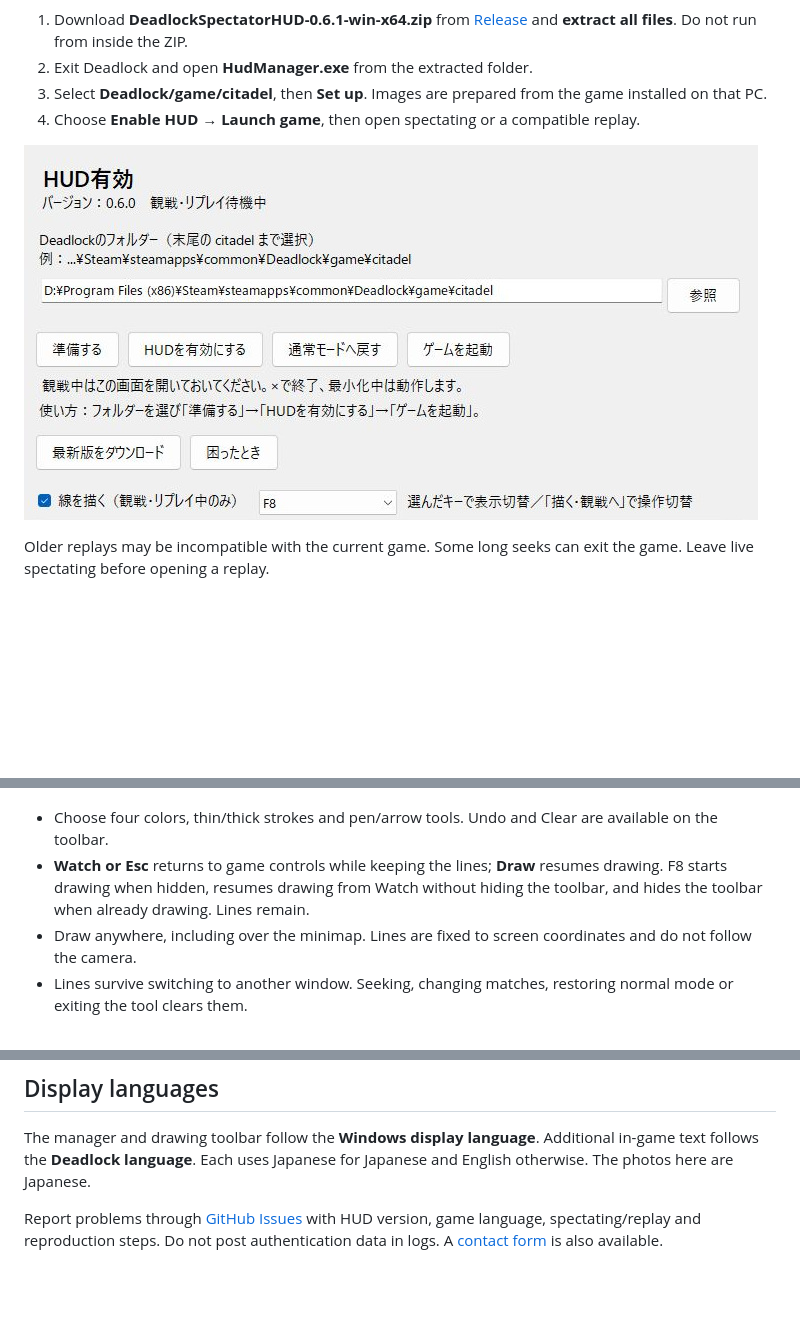
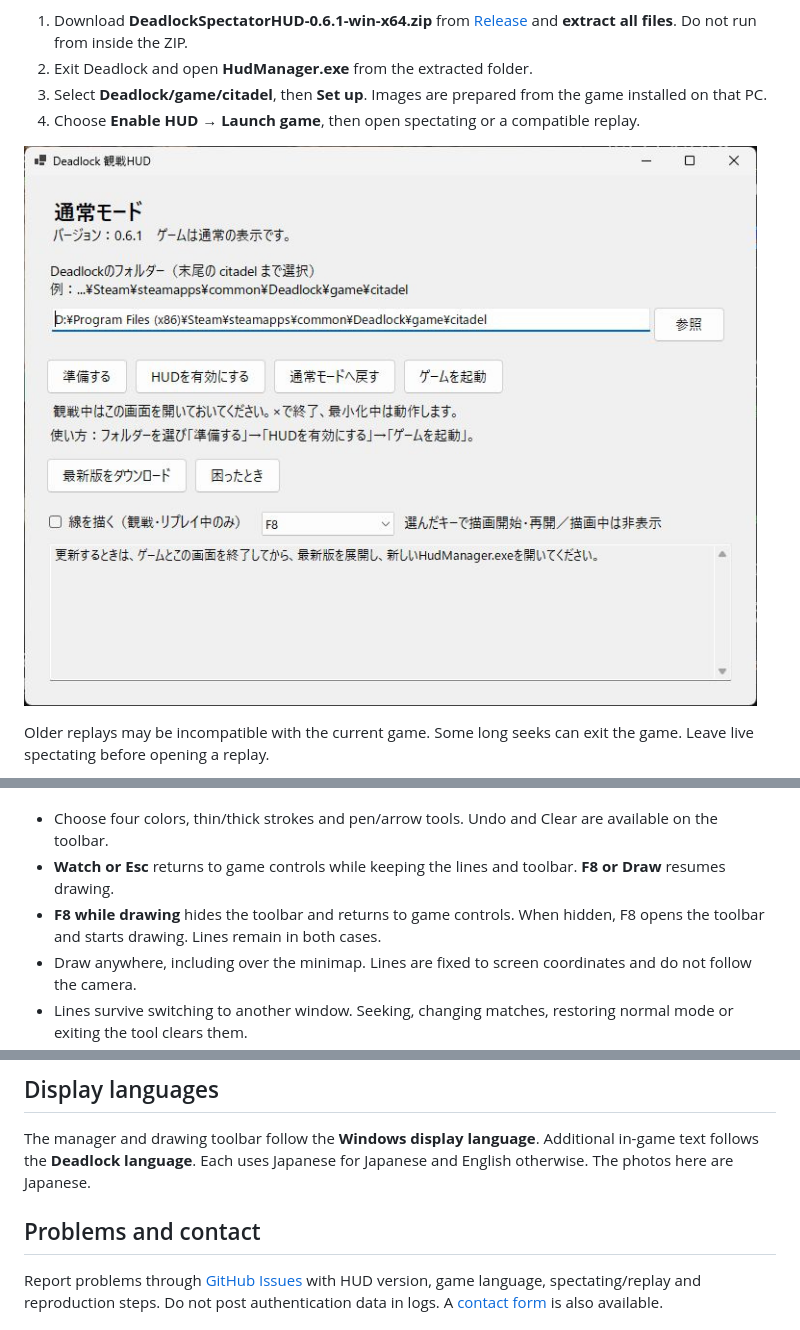
Before and after one commit to aominn/deadlock-spectator-hud-public, a Markdown page: README.en.md, 3 parts joined by grey strips. GitHub-like rendering; pictures changed too: docs/images/manager-0.6.1.jpg (added); blank space fills up the shorter version.

```diff
--- a/README.en.md
+++ b/README.en.md
@@ -93,7 +93,7 @@ Requires Windows 10/11 x64, with Steam and Deadlock installed. The runnable ZIP
 3. Select **Deadlock/game/citadel**, then **Set up**. Images are prepared from the game installed on that PC.
 4. Choose **Enable HUD → Launch game**, then open spectating or a compatible replay.
 
-![Actual 0.6.0 manager showing folder selection, preparation, enable, restore and launch controls in Japanese](docs/images/manager-0.6.0.jpg)
+![Actual 0.6.1 manager showing folder selection, preparation, enable, restore and launch controls in Japanese](docs/images/manager-0.6.1.jpg)
 
 Older replays may be incompatible with the current game. Some long seeks can exit the game. Leave live spectating before opening a replay.
 
@@ -108,7 +108,8 @@ Enable **Drawing (spectator / replay only)** in the manager and press **F8** in
 ![A red circle, cyan and yellow strokes, thick white lines, a red arrow and the drawing toolbar over the game](docs/images/drawing-colored-example.jpg)
 
 - Choose four colors, thin/thick strokes and pen/arrow tools. Undo and Clear are available on the toolbar.
-- **Watch or Esc** returns to game controls while keeping the lines; **Draw** resumes drawing. F8 starts drawing when hidden, resumes drawing from Watch without hiding the toolbar, and hides the toolbar when already drawing. Lines remain.
+- **Watch or Esc** returns to game controls while keeping the lines and toolbar. **F8 or Draw** resumes drawing.
+- **F8 while drawing** hides the toolbar and returns to game controls. When hidden, F8 opens the toolbar and starts drawing. Lines remain in both cases.
 - Draw anywhere, including over the minimap. Lines are fixed to screen coordinates and do not follow the camera.
 - Lines survive switching to another window. Seeking, changing matches, restoring normal mode or exiting the tool clears them.
 - Enable the drawing checkbox each time you open the manager. Drawing can reduce FPS.
@@ -129,6 +130,8 @@ If a game update breaks the display, restore normal mode and wait for a compatib
 
 The manager and drawing toolbar follow the **Windows display language**. Additional in-game text follows the **Deadlock language**. Each uses Japanese for Japanese and English otherwise. The photos here are Japanese.
 
+## Problems and contact
+
 Report problems through [GitHub Issues](https://github.com/aominn/deadlock-spectator-hud-public/issues) with HUD version, game language, spectating/replay and reproduction steps. Do not post authentication data in logs. A [contact form](https://aominn.jp/form/) is also available.
 
 ## Unofficial tool and licenses
```
Also changed, not shown: README.md (+6 -3 lines), 4 other files.
